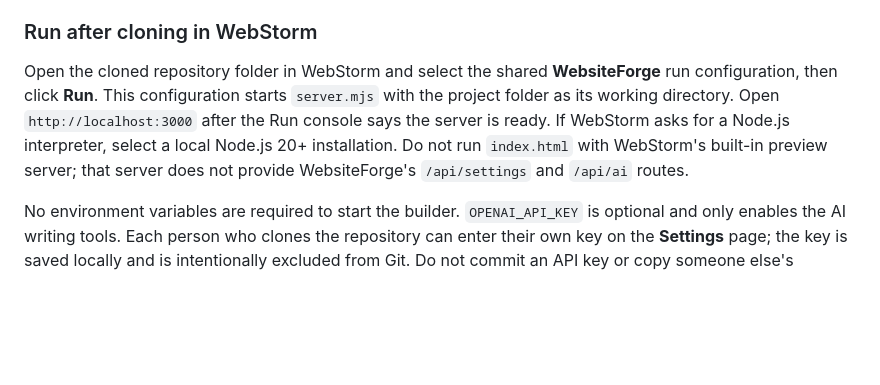
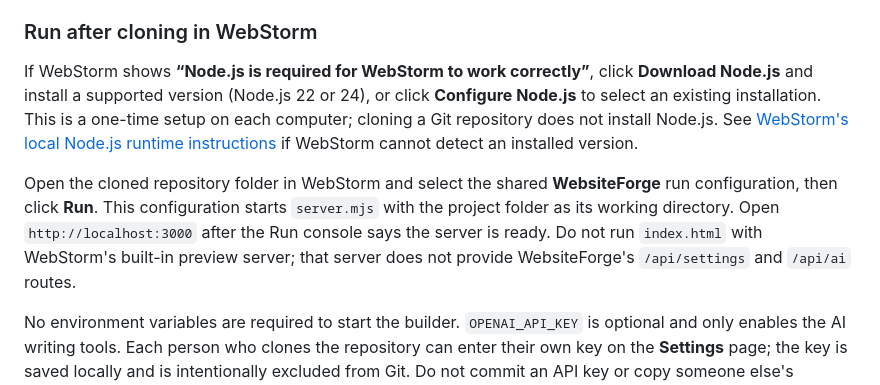
Before and after one commit to Mkoguy/The-super-awesome-mega-cool-Group-project-assignment-1-Lauder, a Markdown page: README.md, the part around the change. Drawn GitHub-style; blank space fills up the shorter version.

Commit message:
Document WebStorm Node runtime setup

```diff
--- a/README.md
+++ b/README.md
@@ -10,7 +10,9 @@ WebsiteForge is a browser-based website builder for artists and makers. It inclu
 
 ### Run after cloning in WebStorm
 
-Open the cloned repository folder in WebStorm and select the shared **WebsiteForge** run configuration, then click **Run**. This configuration starts `server.mjs` with the project folder as its working directory. Open `http://localhost:3000` after the Run console says the server is ready. If WebStorm asks for a Node.js interpreter, select a local Node.js 20+ installation. Do not run `index.html` with WebStorm's built-in preview server; that server does not provide WebsiteForge's `/api/settings` and `/api/ai` routes.
+If WebStorm shows **“Node.js is required for WebStorm to work correctly”**, click **Download Node.js** and install a supported version (Node.js 22 or 24), or click **Configure Node.js** to select an existing installation. This is a one-time setup on each computer; cloning a Git repository does not install Node.js. See [WebStorm's local Node.js runtime instructions](https://www.jetbrains.com/help/webstorm/developing-node-js-applications.html#local-node-runtime) if WebStorm cannot detect an installed version.
+
+Open the cloned repository folder in WebStorm and select the shared **WebsiteForge** run configuration, then click **Run**. This configuration starts `server.mjs` with the project folder as its working directory. Open `http://localhost:3000` after the Run console says the server is ready. Do not run `index.html` with WebStorm's built-in preview server; that server does not provide WebsiteForge's `/api/settings` and `/api/ai` routes.
 
 No environment variables are required to start the builder. `OPENAI_API_KEY` is optional and only enables the AI writing tools. Each person who clones the repository can enter their own key on the **Settings** page; the key is saved locally and is intentionally excluded from Git. Do not commit an API key or copy someone else's settings file into the repository.
 
```
